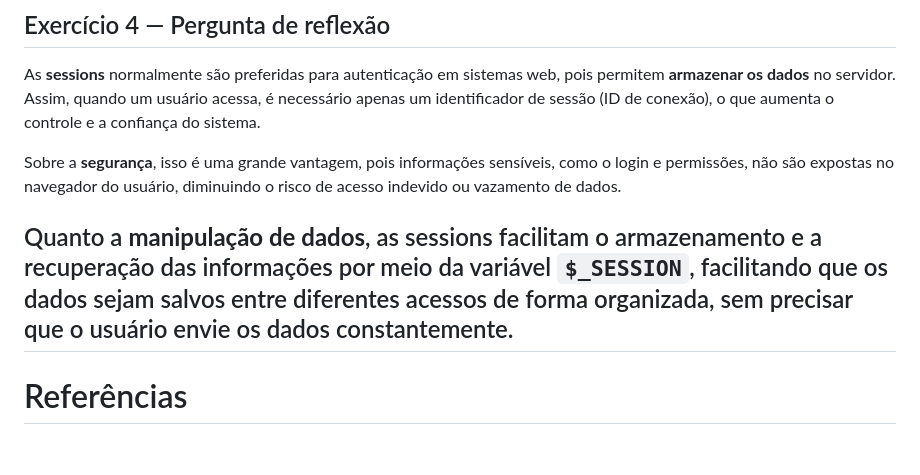
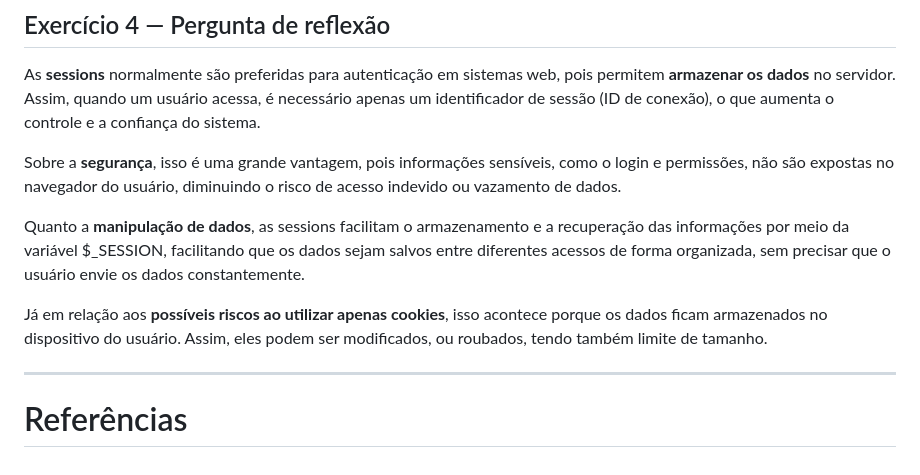
Before and after one commit to etecvav26-d202/Portfolio-SWEB1, a Markdown page: grupo/1BIM-M3-cookie-session.md, the part around the change. GitHub-like rendering.

Commit message:
correções

```diff
--- a/grupo/1BIM-M3-cookie-session.md
+++ b/grupo/1BIM-M3-cookie-session.md
@@ -67,7 +67,10 @@ As **sessions** normalmente são preferidas para autenticação em sistemas web,
 
 Sobre a **segurança**, isso é uma grande vantagem, pois informações sensíveis, como o login e permissões, não são expostas no navegador do usuário, diminuindo o risco de acesso indevido ou vazamento de dados.
 
-Quanto a **manipulação de dados**, as sessions facilitam o armazenamento e a recuperação das informações por meio da variável `$_SESSION`, facilitando que os dados sejam salvos entre diferentes acessos de forma organizada, sem precisar que o usuário envie os dados constantemente.
+Quanto a **manipulação de dados**, as sessions facilitam o armazenamento e a recuperação das informações por meio da variável $_SESSION, facilitando que os dados sejam salvos entre diferentes acessos de forma organizada, sem precisar que o usuário envie os dados constantemente.
+
+Já em relação aos **possíveis riscos ao utilizar apenas cookies**, isso acontece porque os dados ficam armazenados no dispositivo do usuário. Assim, eles podem ser modificados, ou roubados, tendo também limite de tamanho.
+
 ---
 
 # Referências
```
